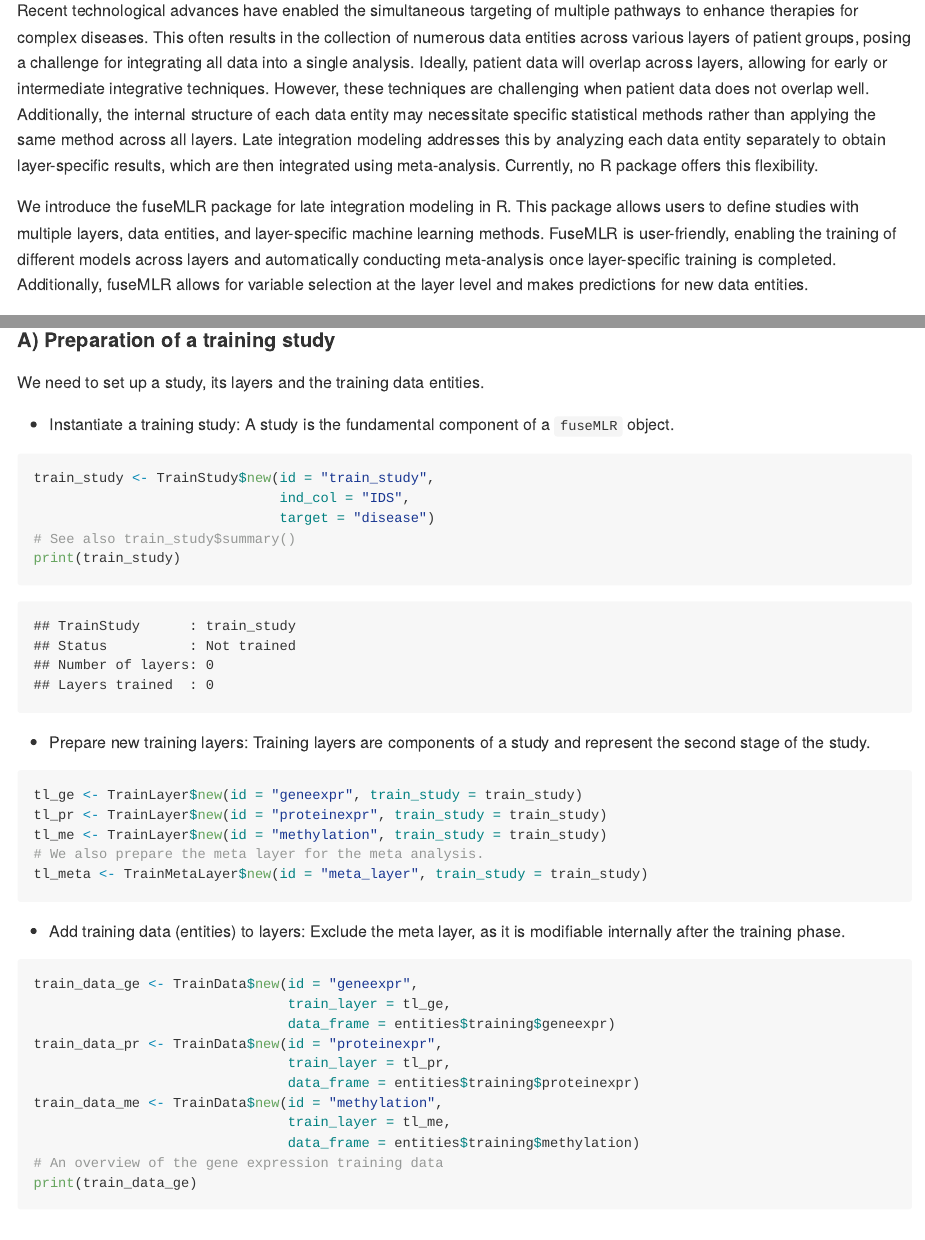
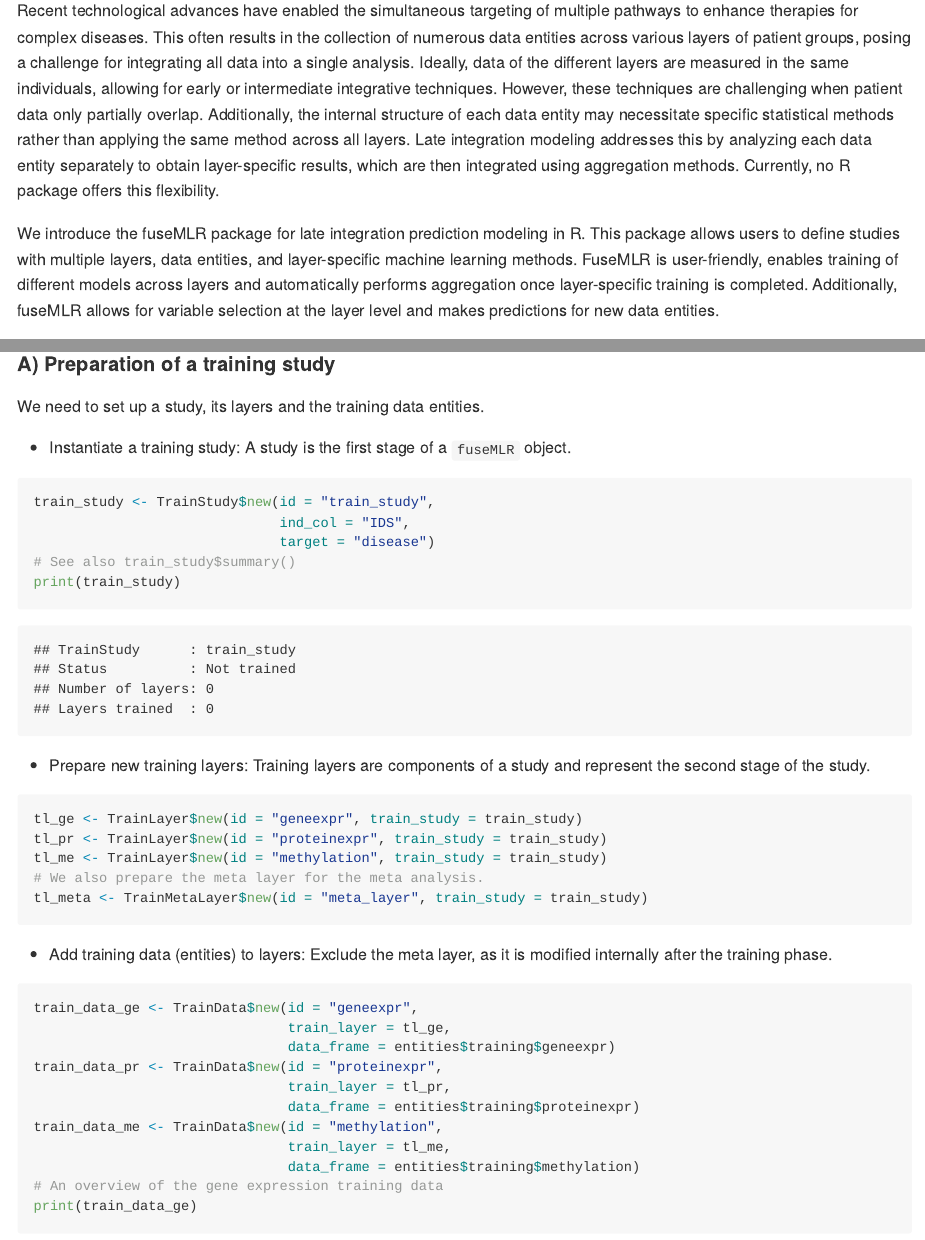
Before and after one commit to imbs-hl/fuseMLR, an R Markdown document (README.Rmd): the page in a window 1100 px wide, from 180 px down, and a second part further down, joined at a grey line. The pictures show the output file README.md that the author committed with the source, drawn offline in the style of GitHub; badge pictures from the web are left out.

Commit message:
Update text

````diff
--- a/README.Rmd
+++ b/README.Rmd
@@ -23,9 +23,9 @@
 Cesaire J. K. Fouodo
 
 ### Introduction
-Recent technological advances have enabled the simultaneous targeting of multiple pathways to enhance therapies for complex diseases. This often results in the collection of numerous data entities across various layers of patient groups, posing a challenge for integrating all data into a single analysis. Ideally, patient data will overlap across layers, allowing for early or intermediate integrative techniques. However, these techniques are challenging when patient data does not overlap well. Additionally, the internal structure of each data entity may necessitate specific statistical methods rather than applying the same method across all layers. Late integration modeling addresses this by analyzing each data entity separately to obtain layer-specific results, which are then integrated using meta-analysis. Currently, no R package offers this flexibility.
+Recent technological advances have enabled the simultaneous targeting of multiple pathways to enhance therapies for complex diseases. This often results in the collection of numerous data entities across various layers of patient groups, posing a challenge for integrating all data into a single analysis. Ideally, data of the different layers are measured in the same individuals, allowing for early or intermediate integrative techniques. However, these techniques are challenging when patient data only partially overlap. Additionally, the internal structure of each data entity may necessitate specific statistical methods rather than applying the same method across all layers. Late integration modeling addresses this by analyzing each data entity separately to obtain layer-specific results, which are then integrated using aggregation methods. Currently, no R package offers this flexibility.
 
-We introduce the fuseMLR package for late integration modeling in R. This package allows users to define studies with multiple layers, data entities, and layer-specific machine learning methods. FuseMLR is user-friendly, enabling the training of different models across layers and automatically conducting meta-analysis once layer-specific training is completed. Additionally, fuseMLR allows for variable selection at the layer level and makes predictions for new data entities.
+We introduce the fuseMLR package for late integration prediction modeling in R. This package allows users to define studies with multiple layers, data entities, and layer-specific machine learning methods. FuseMLR is user-friendly, enables training of different models across layers and automatically performs aggregation once layer-specific training is completed. Additionally, fuseMLR allows for variable selection at the layer level and makes predictions for new data entities.
 
 `fuseMLR` is an object-oriented package based on `R6` version 2.5.1.
 
@@ -62,7 +62,7 @@
 
 We need to set up a study, its layers and the training data entities.
 
-- Instantiate a training study: A study is the fundamental component of a `fuseMLR` object.
+- Instantiate a training study: A study is the first stage of a `fuseMLR` object.
 
 ```{r training_study, include=TRUE, eval=TRUE}
 train_study <- TrainStudy$new(id = "train_study",
@@ -82,7 +82,7 @@
 tl_meta <- TrainMetaLayer$new(id = "meta_layer", train_study = train_study)
 ```
 
-- Add training data (entities) to layers: Exclude the meta layer, as it is modifiable internally after the training phase.
+- Add training data (entities) to layers: Exclude the meta layer, as it is modified internally after the training phase.
 
 ```{r training_data, include=TRUE, eval=TRUE}
 train_data_ge <- TrainData$new(id = "geneexpr",
````
Also changed, not shown: README.md.
